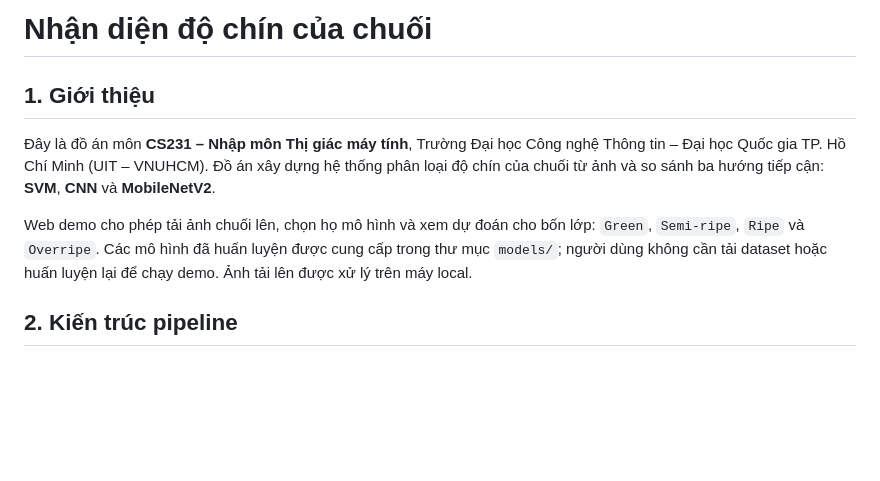
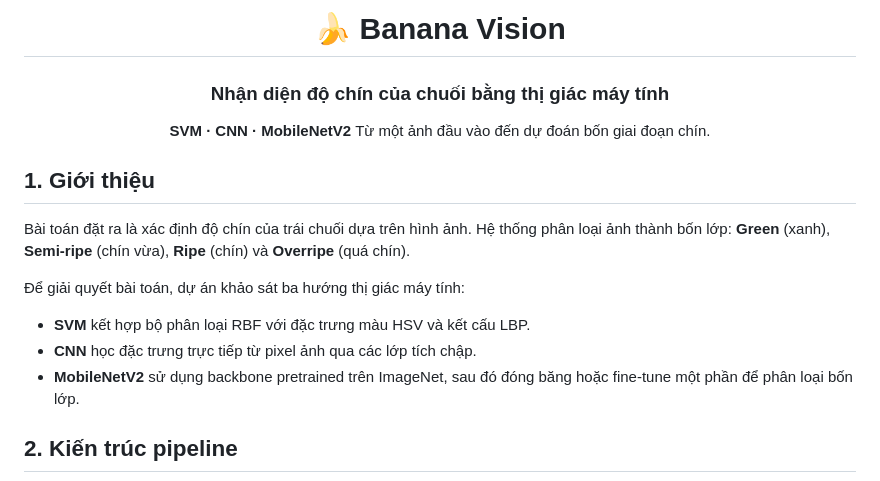
Before and after one commit to Thinhng04/Banana-Ripeness-Classification, a Markdown page: README.md, the part around one of its changes. Rendered like a GitHub page; blank space fills up the shorter version.

```diff
--- a/README.md
+++ b/README.md
@@ -1,10 +1,22 @@
-# Nhận diện độ chín của chuối
+<div align="center">
+
+# 🍌 Banana Vision
+### Nhận diện độ chín của chuối bằng thị giác máy tính
+
+**SVM · CNN · MobileNetV2**
+Từ một ảnh đầu vào đến dự đoán bốn giai đoạn chín.
+
+</div>
 
 ## 1. Giới thiệu
 
-Đây là đồ án môn **CS231 – Nhập môn Thị giác máy tính**, Trường Đại học Công nghệ Thông tin – Đại học Quốc gia TP. Hồ Chí Minh (UIT – VNUHCM). Đồ án xây dựng hệ thống phân loại độ chín của chuối từ ảnh và so sánh ba hướng tiếp cận: **SVM**, **CNN** và **MobileNetV2**.
+Bài toán đặt ra là xác định độ chín của trái chuối dựa trên hình ảnh. Hệ thống phân loại ảnh thành bốn lớp: **Green** (xanh), **Semi-ripe** (chín vừa), **Ripe** (chín) và **Overripe** (quá chín).
 
-Web demo cho phép tải ảnh chuối lên, chọn họ mô hình và xem dự đoán cho bốn lớp: `Green`, `Semi-ripe`, `Ripe` và `Overripe`. Các mô hình đã huấn luyện được cung cấp trong thư mục `models/`; người dùng không cần tải dataset hoặc huấn luyện lại để chạy demo. Ảnh tải lên được xử lý trên máy local.
+Để giải quyết bài toán, dự án khảo sát ba hướng thị giác máy tính:
+
+- **SVM** kết hợp bộ phân loại RBF với đặc trưng màu HSV và kết cấu LBP.
+- **CNN** học đặc trưng trực tiếp từ pixel ảnh qua các lớp tích chập.
+- **MobileNetV2** sử dụng backbone pretrained trên ImageNet, sau đó đóng băng hoặc fine-tune một phần để phân loại bốn lớp.
 
 ## 2. Kiến trúc pipeline
 
```
Also changed, not shown: other parts of README.md (+73 -86 lines), notebook/model_comparison_test.png (added).
